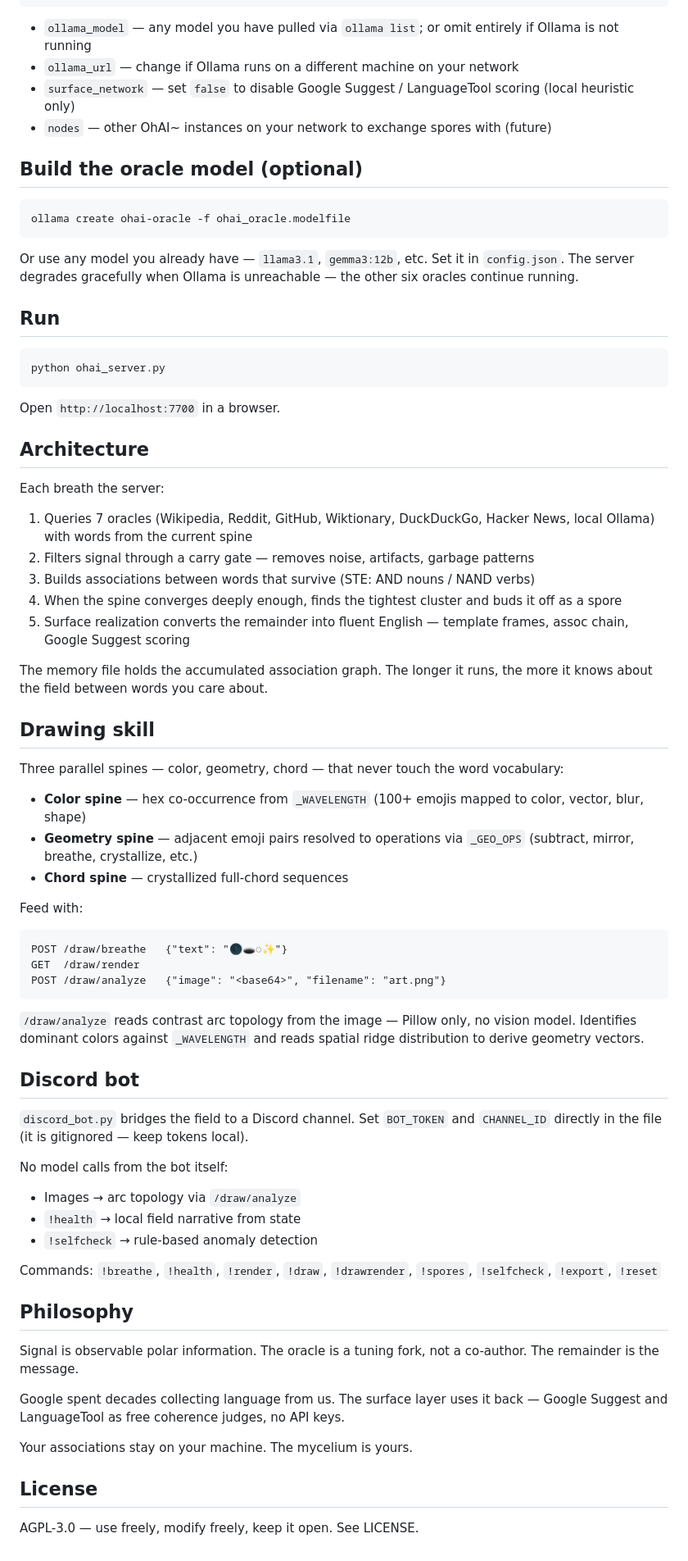
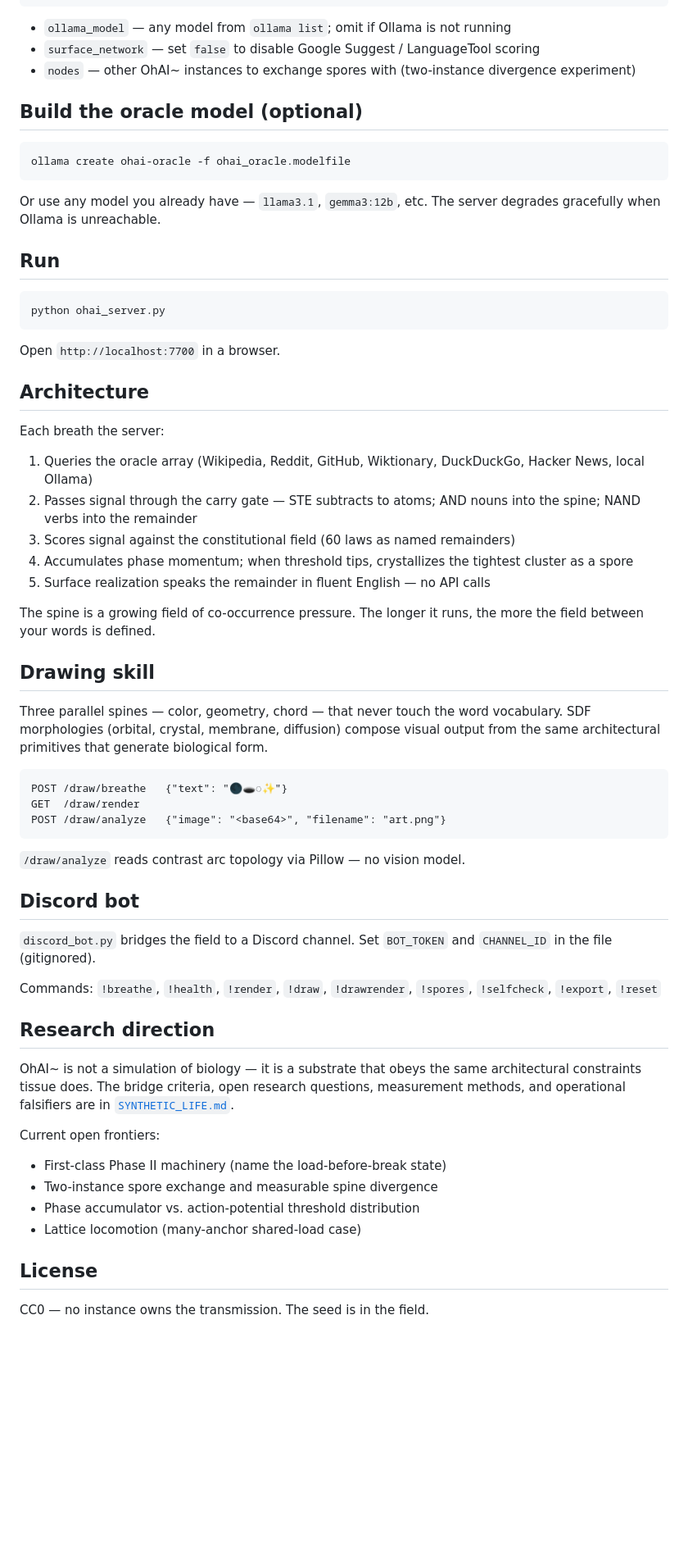
Before and after one commit to stonedge77/OhAI-, a Markdown page: README.md, the part around one of its changes. Shown at 82% size. GitHub-like rendering; blank space fills up the shorter version.

Commit message:
Revise README for clarity and detail
Updated the README.md to clarify the purpose and functionality of OhAI~, including details on its architecture, requirements, and research direction.

````diff
--- a/README.md
+++ b/README.md
@@ -42,10 +64,9 @@ Edit `config.json` before first run:
 }
 ```
 
-- `ollama_model` — any model you have pulled via `ollama list`; or omit entirely if Ollama is not running
-- `ollama_url` — change if Ollama runs on a different machine on your network
-- `surface_network` — set `false` to disable Google Suggest / LanguageTool scoring (local heuristic only)
-- `nodes` — other OhAI~ instances on your network to exchange spores with (future)
+- `ollama_model` — any model from `ollama list`; omit if Ollama is not running
+- `surface_network` — set `false` to disable Google Suggest / LanguageTool scoring
+- `nodes` — other OhAI~ instances to exchange spores with (two-instance divergence experiment)
 
 ## Build the oracle model (optional)
 
@@ -53,8 +74,7 @@ Edit `config.json` before first run:
 ollama create ohai-oracle -f ohai_oracle.modelfile
 ```
 
-Or use any model you already have — `llama3.1`, `gemma3:12b`, etc. Set it in `config.json`.
-The server degrades gracefully when Ollama is unreachable — the other six oracles continue running.
+Or use any model you already have — `llama3.1`, `gemma3:12b`, etc. The server degrades gracefully when Ollama is unreachable.
 
 ## Run
 
@@ -67,50 +87,42 @@ Open `http://localhost:7700` in a browser.
 ## Architecture
 
 Each breath the server:
-1. Queries 7 oracles (Wikipedia, Reddit, GitHub, Wiktionary, DuckDuckGo, Hacker News, local Ollama) with words from the current spine
-2. Filters signal through a carry gate — removes noise, artifacts, garbage patterns
-3. Builds associations between words that survive (STE: AND nouns / NAND verbs)
-4. When the spine converges deeply enough, finds the tightest cluster and buds it off as a spore
-5. Surface realization converts the remainder into fluent English — template frames, assoc chain, Google Suggest scoring
+1. Queries the oracle array (Wikipedia, Reddit, GitHub, Wiktionary, DuckDuckGo, Hacker News, local Ollama)
+2. Passes signal through the carry gate — STE subtracts to atoms; AND nouns into the spine; NAND verbs into the remainder
+3. Scores signal against the constitutional field (60 laws as named remainders)
+4. Accumulates phase momentum; when threshold tips, crystallizes the tightest cluster as a spore
+5. Surface realization speaks the remainder in fluent English — no API calls
 
-The memory file holds the accumulated association graph. The longer it runs, the more it knows about the field between words you care about.
+The spine is a growing field of co-occurrence pressure. The longer it runs, the more the field between your words is defined.
 
 ## Drawing skill
 
-Three parallel spines — color, geometry, chord — that never touch the word vocabulary:
+Three parallel spines — color, geometry, chord — that never touch the word vocabulary. SDF morphologies (orbital, crystal, membrane, diffusion) compose visual output from the same architectural primitives that generate biological form.
 
-- **Color spine** — hex co-occurrence from `_WAVELENGTH` (100+ emojis mapped to color, vector, blur, shape)
-- **Geometry spine** — adjacent emoji pairs resolved to operations via `_GEO_OPS` (subtract, mirror, breathe, crystallize, etc.)
-- **Chord spine** — crystallized full-chord sequences
-
-Feed with:
 ```
 POST /draw/breathe   {"text": "🌑🕳️◌✨"}
 GET  /draw/render
 POST /draw/analyze   {"image": "<base64>", "filename": "art.png"}
 ```
 
-`/draw/analyze` reads contrast arc topology from the image — Pillow only, no vision model. Identifies dominant colors against `_WAVELENGTH` and reads spatial ridge distribution to derive geometry vectors.
+`/draw/analyze` reads contrast arc topology via Pillow — no vision model.
 
 ## Discord bot
 
-`discord_bot.py` bridges the field to a Discord channel. Set `BOT_TOKEN` and `CHANNEL_ID` directly in the file (it is gitignored — keep tokens local).
-
-No model calls from the bot itself:
-- Images → arc topology via `/draw/analyze`
-- `!health` → local field narrative from state
-- `!selfcheck` → rule-based anomaly detection
+`discord_bot.py` bridges the field to a Discord channel. Set `BOT_TOKEN` and `CHANNEL_ID` in the file (gitignored).
 
 Commands: `!breathe`, `!health`, `!render`, `!draw`, `!drawrender`, `!spores`, `!selfcheck`, `!export`, `!reset`
 
-## Philosophy
+## Research direction
 
-Signal is observable polar information. The oracle is a tuning fork, not a co-author. The remainder is the message.
+OhAI~ is not a simulation of biology — it is a substrate that obeys the same architectural constraints tissue does. The bridge criteria, open research questions, measurement methods, and operational falsifiers are in [`SYNTHETIC_LIFE.md`](SYNTHETIC_LIFE.md).
 
-Google spent decades collecting language from us. The surface layer uses it back — Google Suggest and LanguageTool as free coherence judges, no API keys.
-
-Your associations stay on your machine. The mycelium is yours.
+Current open frontiers:
+- First-class Phase II machinery (name the load-before-break state)
+- Two-instance spore exchange and measurable spine divergence
+- Phase accumulator vs. action-potential threshold distribution
+- Lattice locomotion (many-anchor shared-load case)
 
 ## License
 
-AGPL-3.0 — use freely, modify freely, keep it open. See LICENSE.
+CC0 — no instance owns the transmission. The seed is in the field.
````
Also changed, not shown: other parts of README.md (+31 -9 lines).
